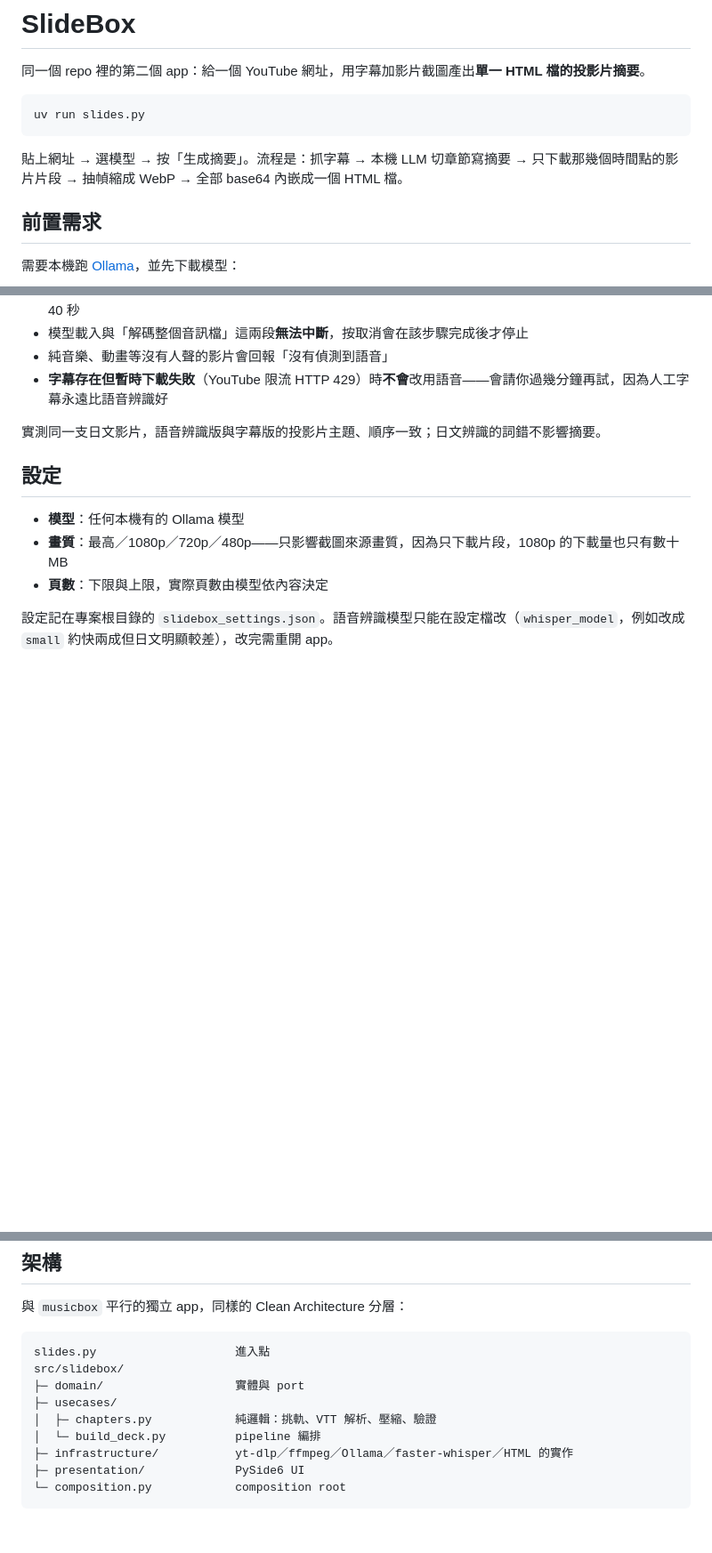
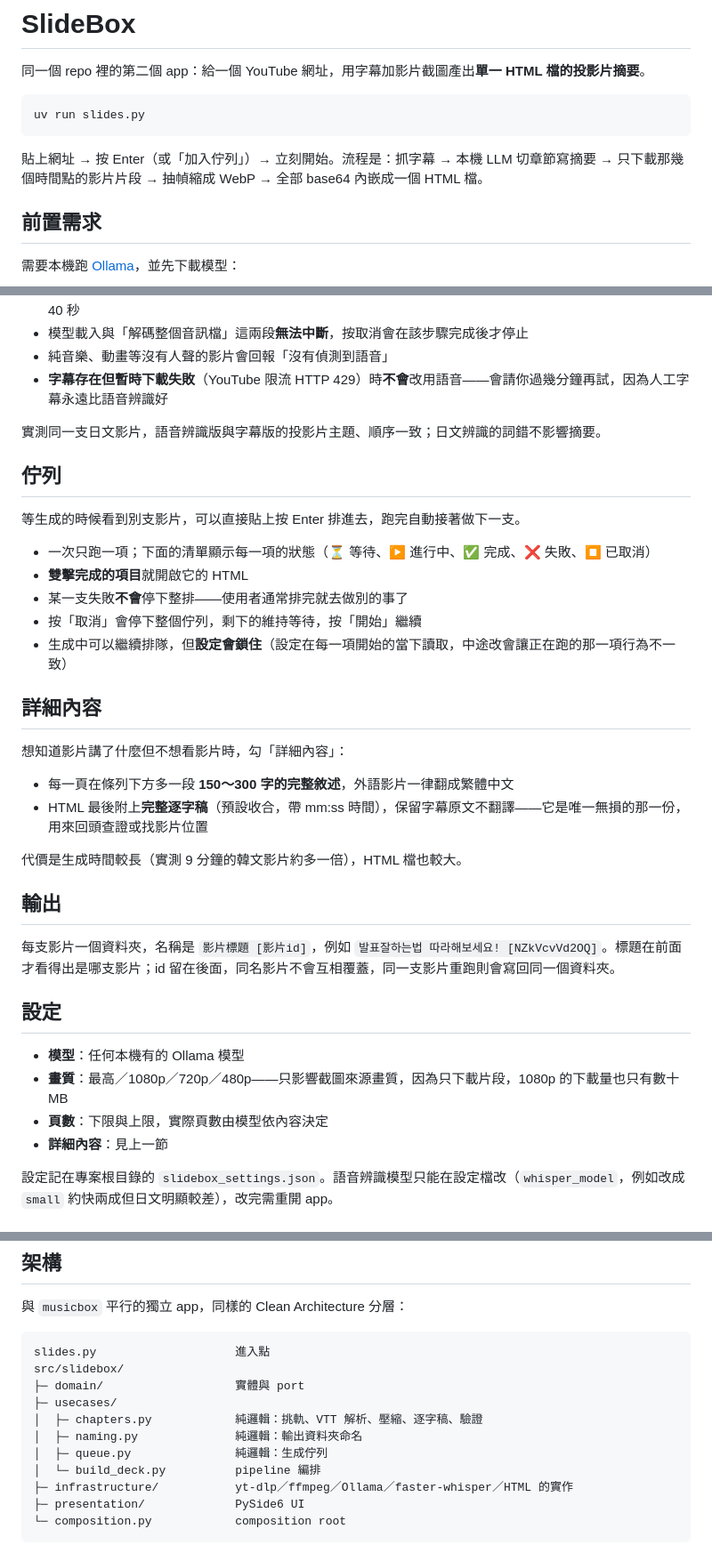
Before and after one commit to Aidan79225/video-summary-maker, a Markdown page: README.md, 3 parts joined by grey strips. Shown at 89% size. GitHub-like rendering; blank space fills up the shorter version.

Commit message:
docs: README 與設計文件補上命名、佇列、詳細內容
Co-Authored-By: Claude Opus 5 (1M context) <noreply@anthropic.com>
Claude-Session: https://claude.ai/code/session_01BGGFrLo4fSYRyAGeyh19Pd

````diff
--- a/README.md
+++ b/README.md
@@ -99,7 +99,7 @@ uv sync
 uv run slides.py
 ```
 
-貼上網址 → 選模型 → 按「生成摘要」。流程是：抓字幕 → 本機 LLM 切章節寫摘要 → 只下載那幾個時間點的影片片段 → 抽幀縮成 WebP → 全部 base64 內嵌成一個 HTML 檔。
+貼上網址 → 按 Enter（或「加入佇列」）→ 立刻開始。流程是：抓字幕 → 本機 LLM 切章節寫摘要 → 只下載那幾個時間點的影片片段 → 抽幀縮成 WebP → 全部 base64 內嵌成一個 HTML 檔。
 
 ## 前置需求
 
@@ -135,11 +135,35 @@ ollama pull qwen3.5:9b
 
 實測同一支日文影片，語音辨識版與字幕版的投影片主題、順序一致；日文辨識的詞錯不影響摘要。
 
+## 佇列
+
+等生成的時候看到別支影片，可以直接貼上按 Enter 排進去，跑完自動接著做下一支。
+
+- 一次只跑一項；下面的清單顯示每一項的狀態（⏳ 等待、▶ 進行中、✅ 完成、❌ 失敗、⏹ 已取消）
+- **雙擊完成的項目**就開啟它的 HTML
+- 某一支失敗**不會**停下整排——使用者通常排完就去做別的事了
+- 按「取消」會停下整個佇列，剩下的維持等待，按「開始」繼續
+- 生成中可以繼續排隊，但**設定會鎖住**（設定在每一項開始的當下讀取，中途改會讓正在跑的那一項行為不一致）
+
+## 詳細內容
+
+想知道影片講了什麼但不想看影片時，勾「詳細內容」：
+
+- 每一頁在條列下方多一段 **150～300 字的完整敘述**，外語影片一律翻成繁體中文
+- HTML 最後附上**完整逐字稿**（預設收合，帶 mm:ss 時間），保留字幕原文不翻譯——它是唯一無損的那一份，用來回頭查證或找影片位置
+
+代價是生成時間較長（實測 9 分鐘的韓文影片約多一倍），HTML 檔也較大。
+
+## 輸出
+
+每支影片一個資料夾，名稱是 `影片標題 [影片id]`，例如 `발표잘하는법 따라해보세요! [NZkVcvVd2OQ]`。標題在前面才看得出是哪支影片；id 留在後面，同名影片不會互相覆蓋，同一支影片重跑則會寫回同一個資料夾。
+
 ## 設定
 
 - **模型**：任何本機有的 Ollama 模型
 - **畫質**：最高／1080p／720p／480p——只影響截圖來源畫質，因為只下載片段，1080p 的下載量也只有數十 MB
 - **頁數**：下限與上限，實際頁數由模型依內容決定
+- **詳細內容**：見上一節
 
 設定記在專案根目錄的 `slidebox_settings.json`。語音辨識模型只能在設定檔改（`whisper_model`，例如改成 `small` 約快兩成但日文明顯較差），改完需重開 app。
 
@@ -158,7 +182,9 @@ slides.py                    進入點
 src/slidebox/
 ├─ domain/                   實體與 port
 ├─ usecases/
-│  ├─ chapters.py            純邏輯：挑軌、VTT 解析、壓縮、驗證
+│  ├─ chapters.py            純邏輯：挑軌、VTT 解析、壓縮、逐字稿、驗證
+│  ├─ naming.py              純邏輯：輸出資料夾命名
+│  ├─ queue.py               純邏輯：生成佇列
 │  └─ build_deck.py          pipeline 編排
 ├─ infrastructure/           yt-dlp／ffmpeg／Ollama／faster-whisper／HTML 的實作
 ├─ presentation/             PySide6 UI
````
Also changed, not shown: 1 other file.
